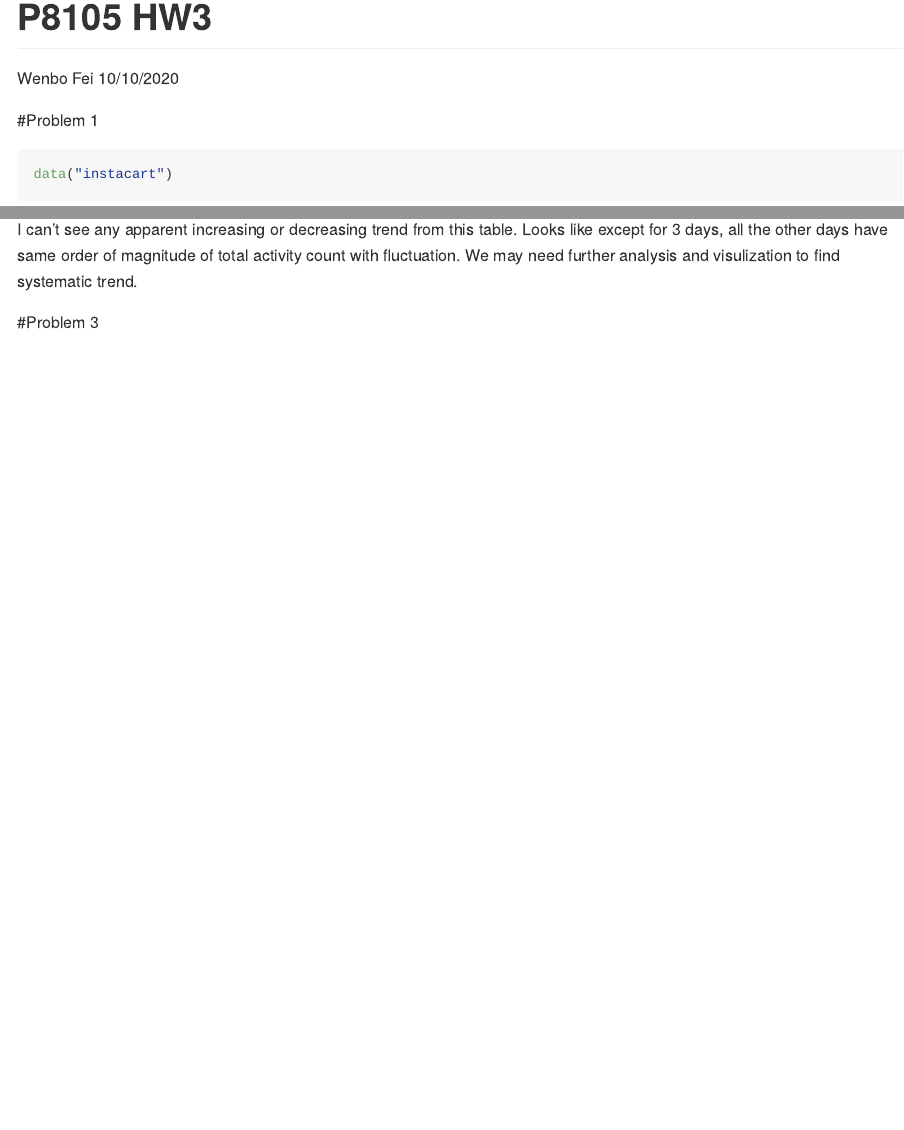
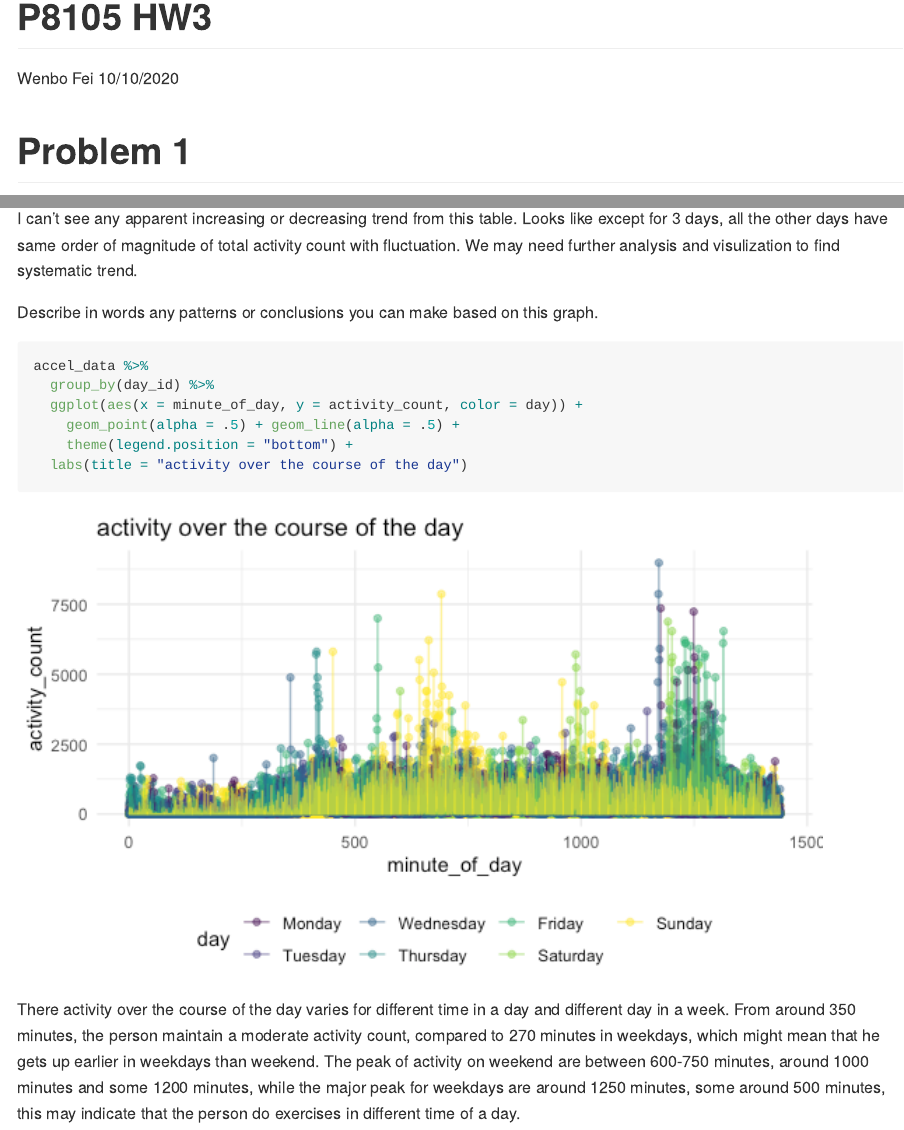
Before and after one commit to Wenbofei/p8105_hw3_wf, an R Markdown document (p8105_hw3_wf2270.Rmd): the page in a window 1100 px wide, from its top, and a second part further down, joined at a grey line. The pictures show the output file p8105_hw3_wf2270.md that the author committed with the source, drawn offline in the style of GitHub; long lines of code are wrapped.

Commit message:
Problem2 --plot and comment

````diff
--- a/p8105_hw3_wf2270.Rmd
+++ b/p8105_hw3_wf2270.Rmd
@@ -112,4 +112,14 @@ accel_data %>%
 ```
 I can't see any apparent increasing or decreasing trend from this table. Looks like except for 3 days, all the other days have same order of magnitude of total activity count with fluctuation. We may need further analysis and visulization to find systematic trend.
 
-#Problem 3
+Describe in words any patterns or conclusions you can make based on this graph.
+```{r P2Q3}
+accel_data %>%
+  group_by(day_id) %>%
+  ggplot(aes(x = minute_of_day, y = activity_count, color = day)) +
+    geom_point(alpha = .5) + geom_line(alpha = .5) +
+    theme(legend.position = "bottom") +
+  labs(title = "activity over the course of the day")
+```
+
+There activity over the course of the day varies for different time in a day and different day in a week. From around 350 minutes, the person maintain a moderate activity count, compared to 270 minutes in weekdays, which might mean that he gets up earlier in weekdays than weekend. The peak of activity on weekend are between 600-750 minutes, around 1000 minutes and some 1200 minutes, while the major peak for weekdays are around 1250 minutes, some around 500 minutes, this may indicate that the person do exercises in different time of a day.
````
Also changed, not shown: p8105_hw3_wf2270.md, p8105_hw3_wf2270_files/figure-gfm/P2Q3-1.png (added), p8105_hw3_wf2270.Rmd (4 more changed lines).
